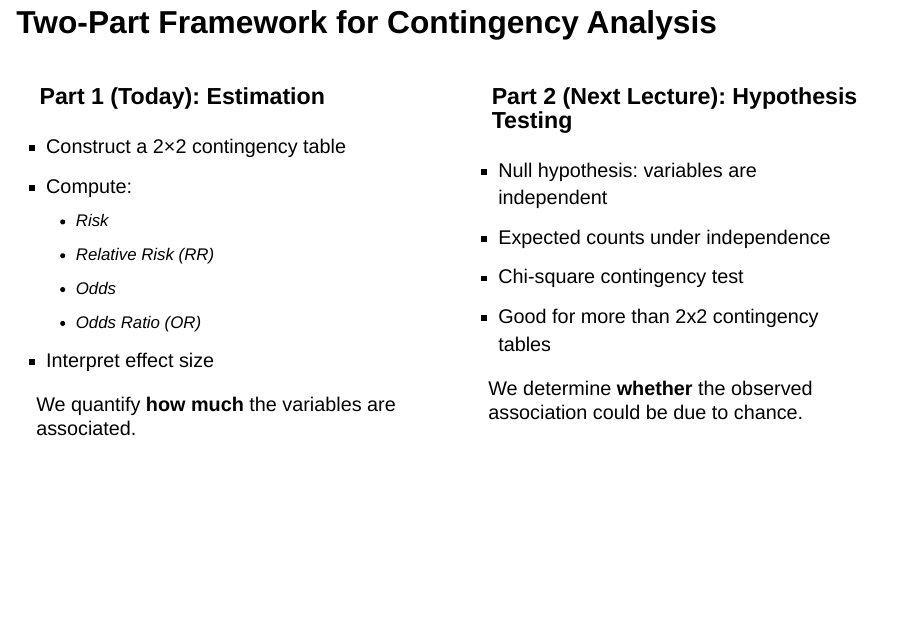
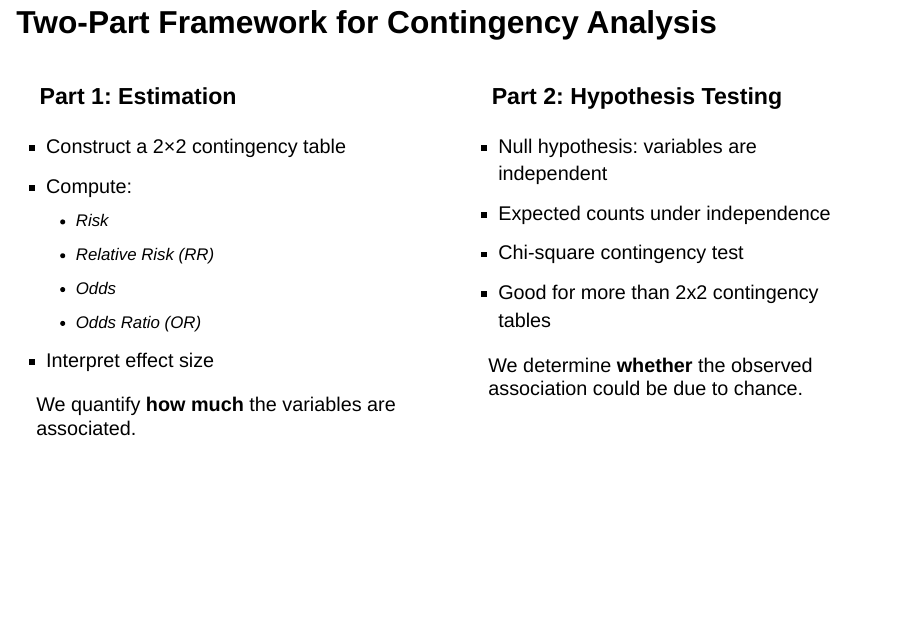
Before and after one commit to chrismerkord/biol-275, a Quarto document (lectures/slides/lecture-12-contingency-analysis-1/index.qmd): page 6 of 55. Rendered offline with R 4.5, knitr and Pandoc in place of Quarto, with nearby package versions; drawn as Slidy slides in place of the format the file asks for; some code elsewhere in the file could not run offline.

Commit message:
Remove mention of day 1 and 2

```diff
--- a/lectures/slides/lecture-12-contingency-analysis-1/index.qmd
+++ b/lectures/slides/lecture-12-contingency-analysis-1/index.qmd
@@ -70,7 +70,7 @@ Estimation and testing answer different questions.
 
 ::::: columns
 ::: {.column width="50%"}
-### Part 1 (Today): Estimation
+### Part 1: Estimation
 
 -   Construct a 2×2 contingency table
 -   Compute:
@@ -84,7 +84,7 @@ We quantify **how much** the variables are associated.
 :::
 
 ::: {.column width="50%"}
-### Part 2 (Next Lecture): Hypothesis Testing
+### Part 2: Hypothesis Testing
 
 -   Null hypothesis: variables are independent
 -   Expected counts under independence
```
